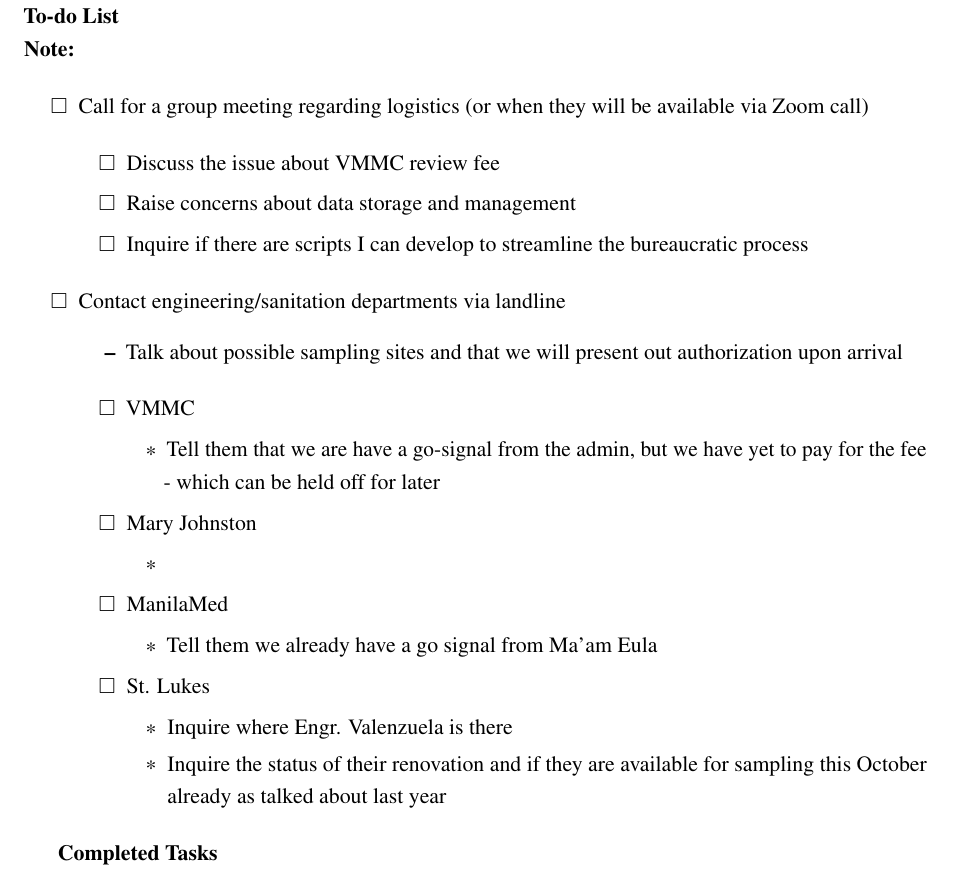
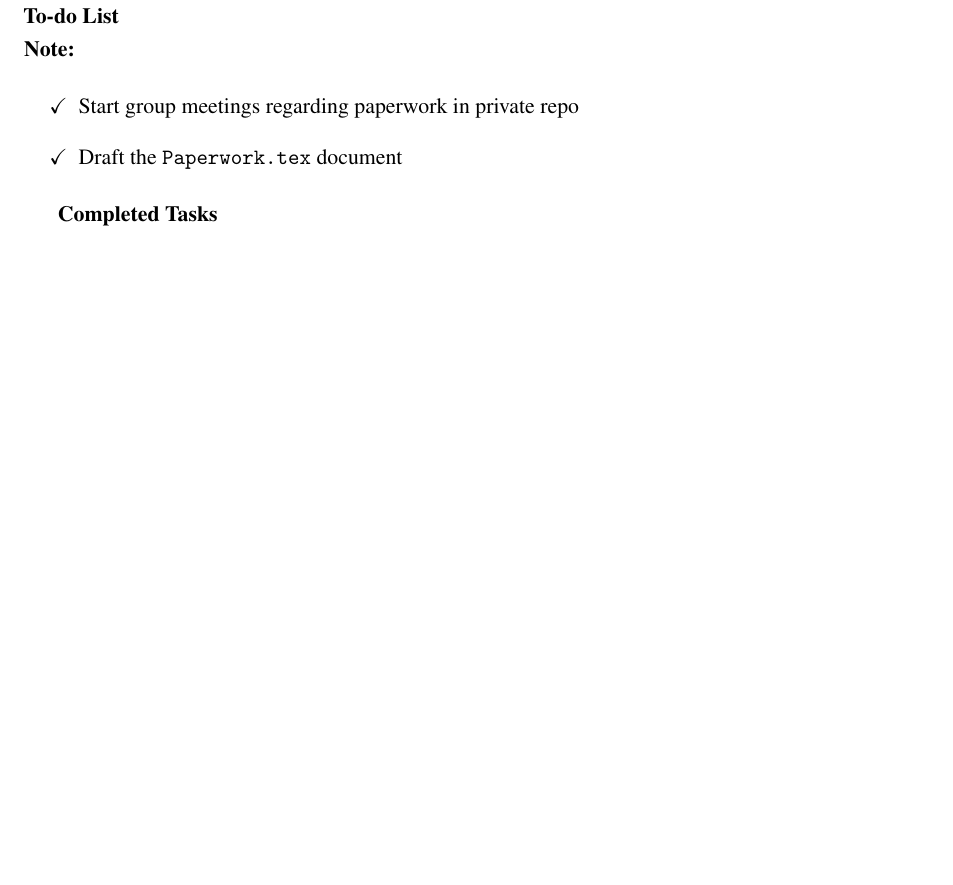
Before and after one commit to GABallena/Documentation, a LaTeX thesis (Documentation.tex): part of page 51 of 61, cut so that both start at the same text, the shorter picture padded with empty space. Compiled offline with pdfLaTeX.

Commit message:
updated 10:35 Sep 23

```diff
--- a/Documentation.tex
+++ b/Documentation.tex
@@ -1647,40 +1647,11 @@ This section comprises of concepts or ideas that require further investigation.
 \textbf{Note:}
 
 \begin{itemize}
-	\item [\pending] Call for a group meeting regarding logistics (or when they will be available via Zoom call)
-
-	\begin{itemize}
-		\item [\pending] Discuss the issue about VMMC review fee
-		\item [\pending] Raise concerns about data storage and management
-		\item [\pending] Inquire if there are scripts I can develop to streamline the bureaucratic process
-
-	\end{itemize}
-	\item [\pending] Contact engineering/sanitation departments via landline
-	\begin{itemize}
-		\item Talk about possible sampling sites and that we will present out authorization upon arrival
-	\end{itemize}
-	\begin{itemize}
-		\item [\pending] VMMC
-			\begin{itemize}
-				\item Tell them that we are have a go-signal from the admin, but we have yet to pay for the fee - which can be held off for later
-			\end{itemize}
-		\item [\pending] Mary Johnston
-			\begin{itemize}
-				\item
-			\end{itemize}
-		\item [\pending] ManilaMed
-				\begin{itemize}
-				\item Tell them we already have a go signal from Ma'am Eula
-			\end{itemize}
-		\item [\pending] St. Lukes
-			\begin{itemize}
-				\item Inquire where Engr. Valenzuela is there
-				\item Inquire the status of their renovation and if they are available for sampling this October already as talked about last year
-			\end{itemize}
-	\end{itemize}
+	\item [\done] Start group meetings regarding paperwork in private repo
+	\item [\done] Draft the \texttt{Paperwork.tex} document
+
 
 \end{itemize}
 
 \textbf{Completed Tasks}
 \begin{itemize}
-	\item [\done]
```
Also changed, not shown: Documentation.pdf, Documentation.tex (5 more changed lines).
